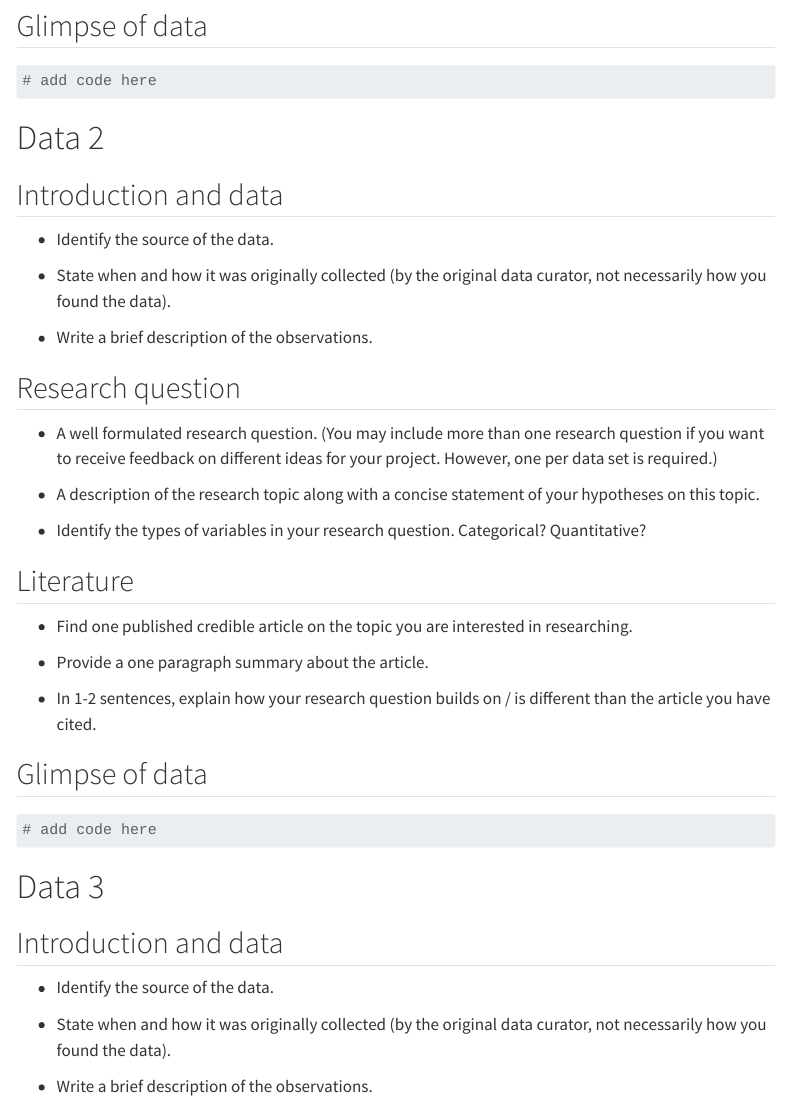
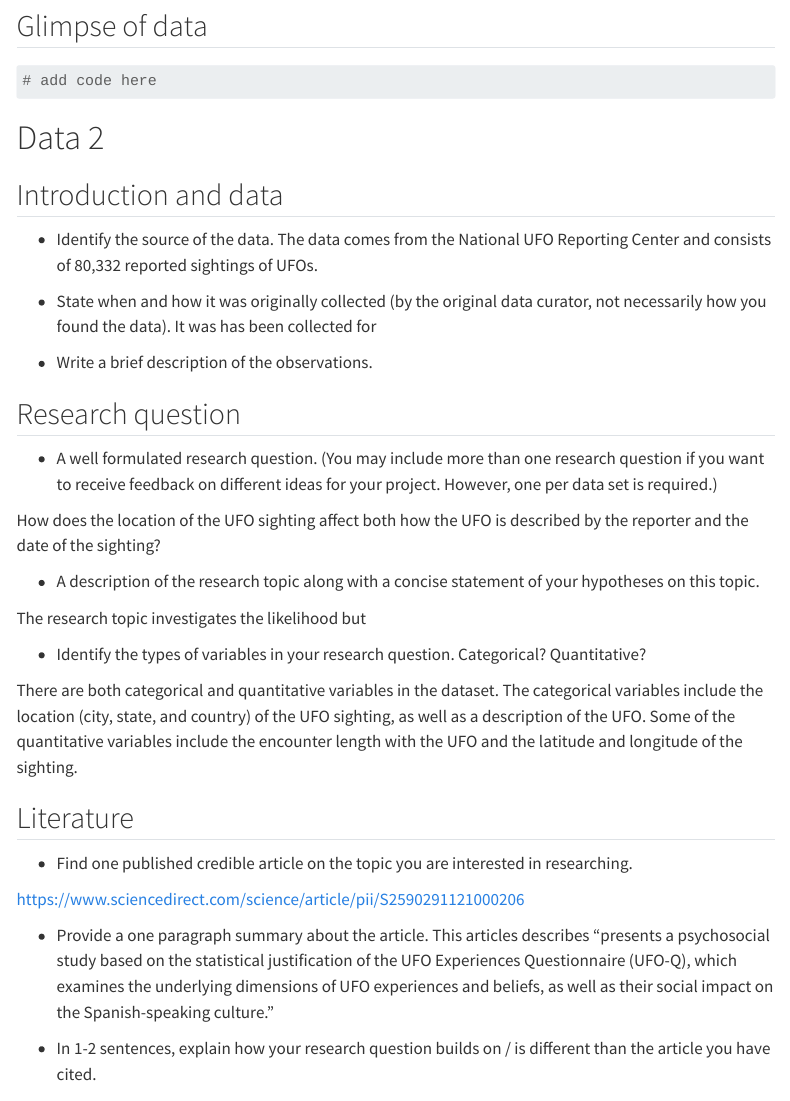
Before and after one commit to sta199-s23-2/project-stat-legends, a Quarto document (proposal.qmd): the page in a window 1100 px wide, from 810 px down. Rendered offline with R 4.5, knitr and Pandoc in place of Quarto, with nearby package versions; some code elsewhere in the file could not run offline; menus at the side of the page are left out; long lines of code are wrapped.

Commit message:
added data 2

````diff
--- a/proposal.qmd
+++ b/proposal.qmd
@@ -51,8 +51,10 @@ library(tidyverse)
 ## Introduction and data
 
 -   Identify the source of the data.
+The data comes from the National UFO Reporting Center and consists of 80,332 reported sightings of UFOs.
 
 -   State when and how it was originally collected (by the original data curator, not necessarily how you found the data).
+It was has been collected for
 
 -   Write a brief description of the observations.
 
@@ -60,15 +62,24 @@ library(tidyverse)
 
 -   A well formulated research question. (You may include more than one research question if you want to receive feedback on different ideas for your project. However, one per data set is required.)
 
+How does the location of the UFO sighting affect both how the UFO is described by the reporter and the date of the sighting?
+
 -   A description of the research topic along with a concise statement of your hypotheses on this topic.
 
+The research topic investigates the likelihood but
+
 -   Identify the types of variables in your research question. Categorical? Quantitative?
+
+There are both categorical and quantitative variables in the dataset. The categorical variables include the location (city, state, and country) of the UFO sighting, as well as a description of the UFO. Some of the quantitative variables include the encounter length with the UFO and the latitude and longitude of the sighting.
 
 ## Literature
 
 -   Find one published credible article on the topic you are interested in researching.
 
+https://www.sciencedirect.com/science/article/pii/S2590291121000206
+
 -   Provide a one paragraph summary about the article.
+This articles describes "presents a psychosocial study based on the statistical justification of the UFO Experiences Questionnaire (UFO-Q), which examines the underlying dimensions of UFO experiences and beliefs, as well as their social impact on the Spanish-speaking culture."
 
 -   In 1-2 sentences, explain how your research question builds on / is different than the article you have cited.
 
@@ -77,7 +88,9 @@ library(tidyverse)
 ```{r}
 #| label: load-data-2
 
-# add code here
+ufo_sightings <- readr::read_csv("https://raw.githubusercontent.com/rfordatascience/tidytuesday/master/data/2019/2019-06-25/ufo_sightings.csv")
+
+glimpse(ufo_sightings)
 ```
 
 # Data 3
````
